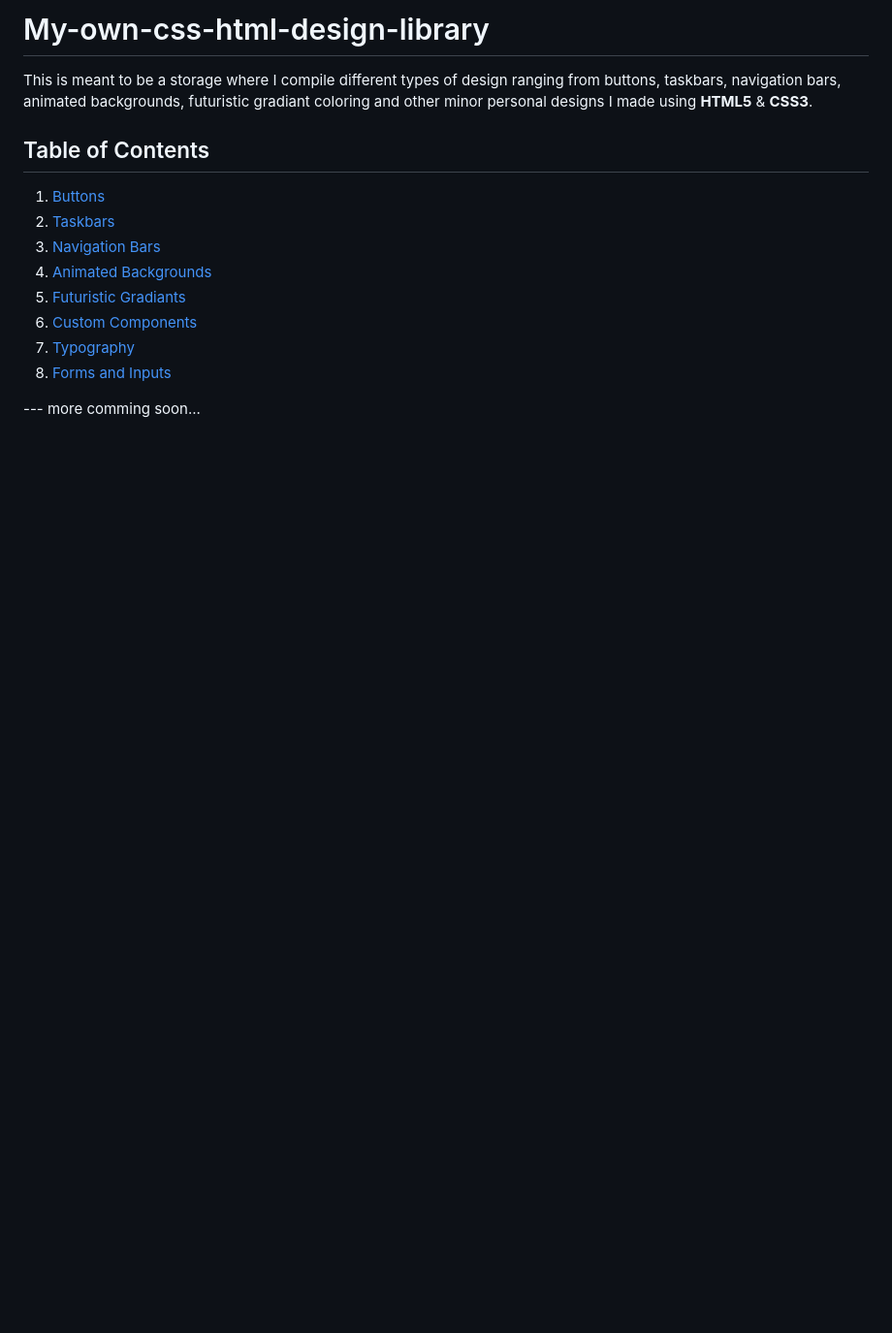
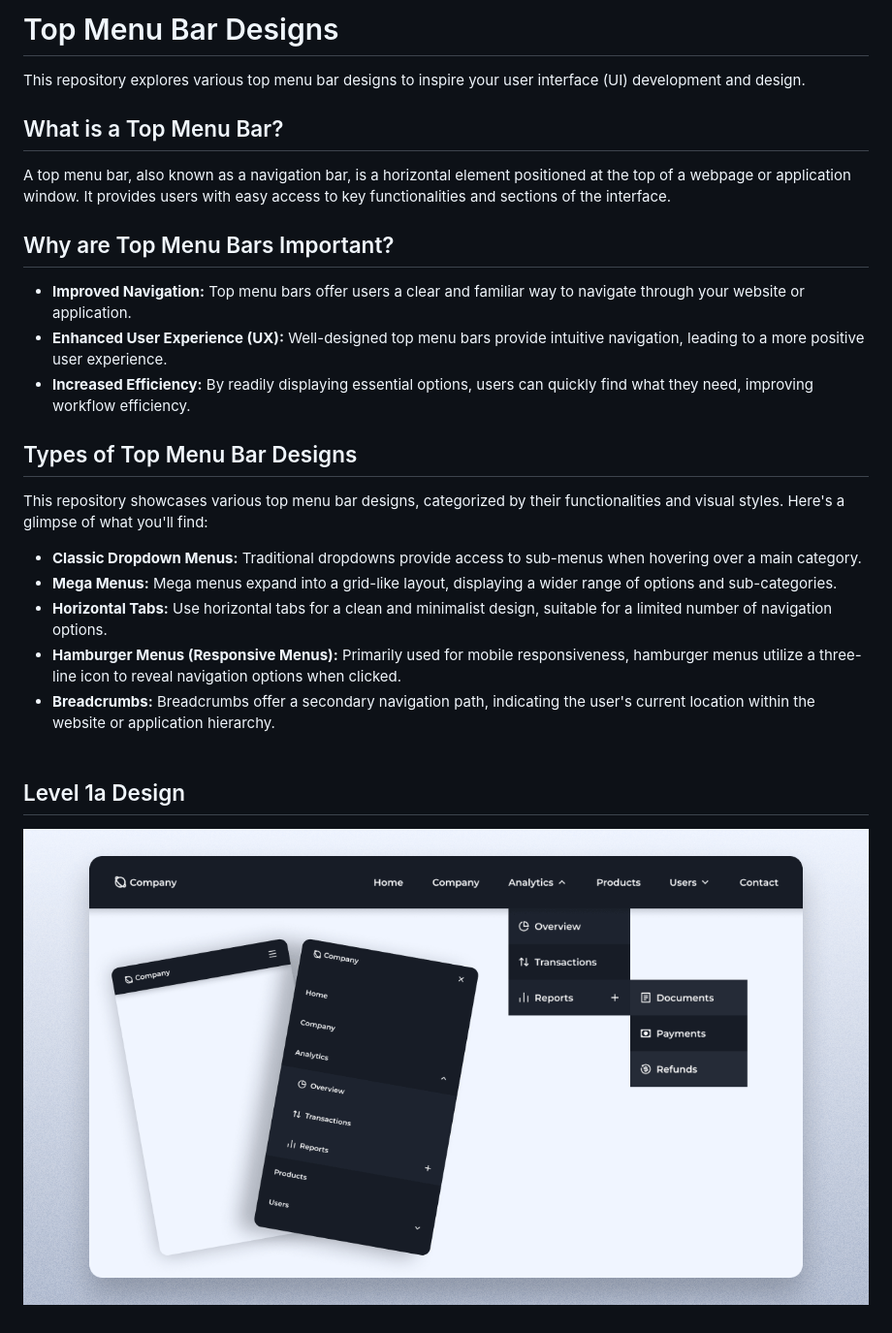
Before and after one commit to AngJianming/frontend-design-templates, a Markdown page: README.md, the part around the change. Shown: that part at 97% size. Drawn GitHub-style; pictures changed too: lvl1a.png (added); blank space fills up the shorter version.

Commit message:
This is the top nav menu bar

```diff
--- a/README.md
+++ b/README.md
@@ -1,15 +1,27 @@
-# My-own-css-html-design-library
+# Top Menu Bar Designs
 
-This is meant to be a storage where I compile different types of design ranging from buttons, taskbars, navigation bars, animated backgrounds, futuristic gradiant coloring and other minor personal designs I made using **HTML5** & **CSS3**.
+This repository explores various top menu bar designs to inspire your user interface (UI) development and design.
 
-## Table of Contents
-1. [Buttons](#buttons)
-2. [Taskbars](#taskbars)
-3. [Navigation Bars](#navigation-bars)
-4. [Animated Backgrounds](#animated-backgrounds)
-5. [Futuristic Gradiants](#futuristic-gradiants)
-6. [Custom Components](#custom-components)
-7. [Typography](#typography)
-8. [Forms and Inputs](#forms-and-inputs)
+## What is a Top Menu Bar?
 
---- more comming soon...
+A top menu bar, also known as a navigation bar, is a horizontal element positioned at the top of a webpage or application window. It provides users with easy access to key functionalities and sections of the interface.
+
+## Why are Top Menu Bars Important?
+
+- **Improved Navigation:** Top menu bars offer users a clear and familiar way to navigate through your website or application.
+- **Enhanced User Experience (UX):** Well-designed top menu bars provide intuitive navigation, leading to a more positive user experience.
+- **Increased Efficiency:** By readily displaying essential options, users can quickly find what they need, improving workflow efficiency.
+
+## Types of Top Menu Bar Designs
+
+This repository showcases various top menu bar designs, categorized by their functionalities and visual styles. Here's a glimpse of what you'll find:
+
+- **Classic Dropdown Menus:** Traditional dropdowns provide access to sub-menus when hovering over a main category.
+- **Mega Menus:** Mega menus expand into a grid-like layout, displaying a wider range of options and sub-categories.
+- **Horizontal Tabs:** Use horizontal tabs for a clean and minimalist design, suitable for a limited number of navigation options.
+- **Hamburger Menus (Responsive Menus):** Primarily used for mobile responsiveness, hamburger menus utilize a three-line icon to reveal navigation options when clicked.
+- **Breadcrumbs:** Breadcrumbs offer a secondary navigation path, indicating the user's current location within the website or application hierarchy.
+<br><br>
+
+## Level 1a Design
+![preview img](/lvl1a.png)
```
Also changed, not shown: 4 other files.
